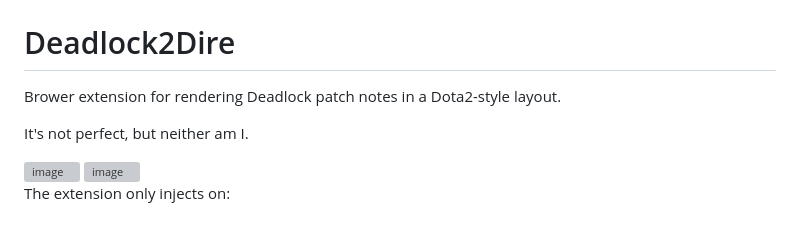
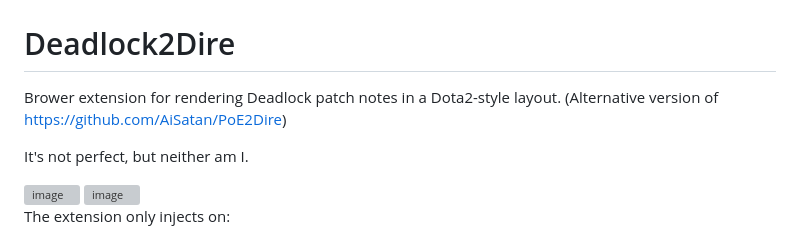
Before and after one commit to AiSatan/Deadlock2Dire, a Markdown page: README.md, the part around the change. GitHub-like rendering; grey boxes are pictures that could not be loaded.

Commit message:
https://github.com/AiSatan/PoE2Dire

```diff
--- a/README.md
+++ b/README.md
@@ -3,7 +3,7 @@
 
 # Deadlock2Dire
 
-Brower extension for rendering Deadlock patch notes in a Dota2-style layout.
+Brower extension for rendering Deadlock patch notes in a Dota2-style layout. (Alternative version of [https://github.com/AiSatan/PoE2Dire](https://github.com/AiSatan/PoE2Dire))
 
 It's not perfect, but neither am I.
 
```
